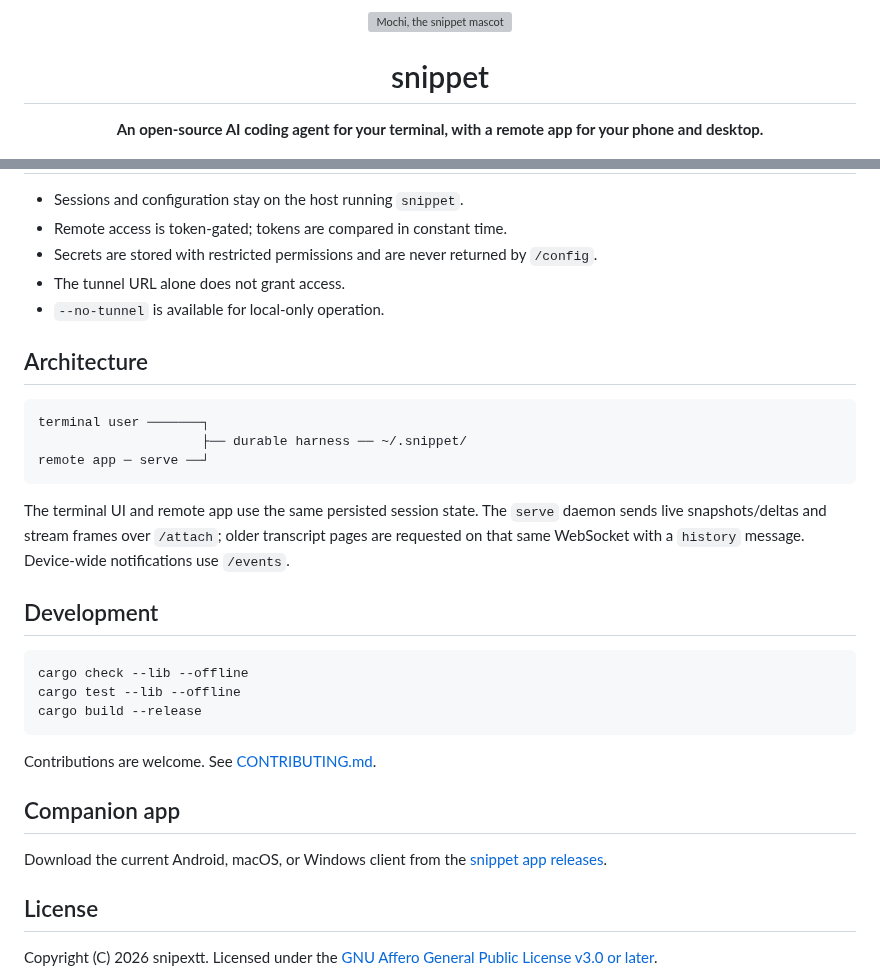
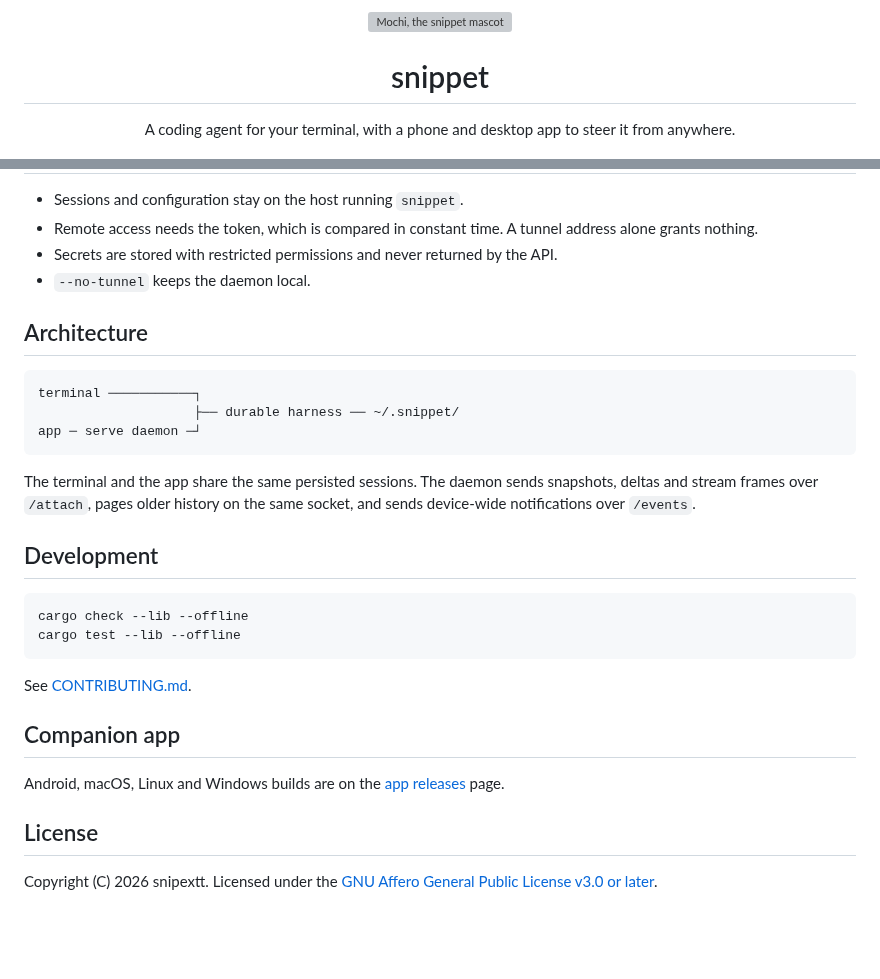
Before and after one commit to wacht-platform/snippet-service, a Markdown page: README.md, 2 parts joined by grey strips. Rendered like a GitHub page; blank space fills up the shorter version; grey boxes are pictures that could not be loaded.

````diff
--- a/README.md
+++ b/README.md
@@ -4,7 +4,7 @@
 
 # snippet
 
-**An open-source AI coding agent for your terminal, with a remote app for your phone and desktop.**
+A coding agent for your terminal, with a phone and desktop app to steer it from anywhere.
 
 [![license: AGPL-3.0](https://img.shields.io/badge/license-AGPL--3.0-blue.svg)](LICENSE)
 [![built with Rust](https://img.shields.io/badge/built%20with-Rust-orange.svg)](https://www.rust-lang.org)
@@ -151,33 +126,31 @@ snippet history show --from 410 --to 420
 
 - Sessions and configuration stay on the host running `snippet`.
-- Remote access is token-gated; tokens are compared in constant time.
-- Secrets are stored with restricted permissions and are never returned by `/config`.
-- The tunnel URL alone does not grant access.
-- `--no-tunnel` is available for local-only operation.
+- Remote access needs the token, which is compared in constant time. A tunnel address alone grants nothing.
+- Secrets are stored with restricted permissions and never returned by the API.
+- `--no-tunnel` keeps the daemon local.
 
 ## Architecture
 
 ```text
-terminal user ───────┐
-                     ├── durable harness ── ~/.snippet/
-remote app ─ serve ──┘
+terminal ───────────┐
+                    ├── durable harness ── ~/.snippet/
+app ─ serve daemon ─┘
 ```
 
-The terminal UI and remote app use the same persisted session state. The `serve` daemon sends live snapshots/deltas and stream frames over `/attach`; older transcript pages are requested on that same WebSocket with a `history` message. Device-wide notifications use `/events`.
+The terminal and the app share the same persisted sessions. The daemon sends snapshots, deltas and stream frames over `/attach`, pages older history on the same socket, and sends device-wide notifications over `/events`.
 
 ## Development
 
 ```sh
 cargo check --lib --offline
 cargo test --lib --offline
-cargo build --release
 ```
 
-Contributions are welcome. See [CONTRIBUTING.md](CONTRIBUTING.md).
+See [CONTRIBUTING.md](CONTRIBUTING.md).
 
 ## Companion app
 
-Download the current Android, macOS, or Windows client from the [snippet app releases](https://github.com/wacht-platform/snippet-mobile/releases/tag/latest).
+Android, macOS, Linux and Windows builds are on the [app releases](https://github.com/wacht-platform/snippet-mobile/releases/tag/latest) page.
 
 ## License
 
````
Also changed, not shown: other parts of README.md (+43 -68 lines), docs/screenshots/tui.png (added).
